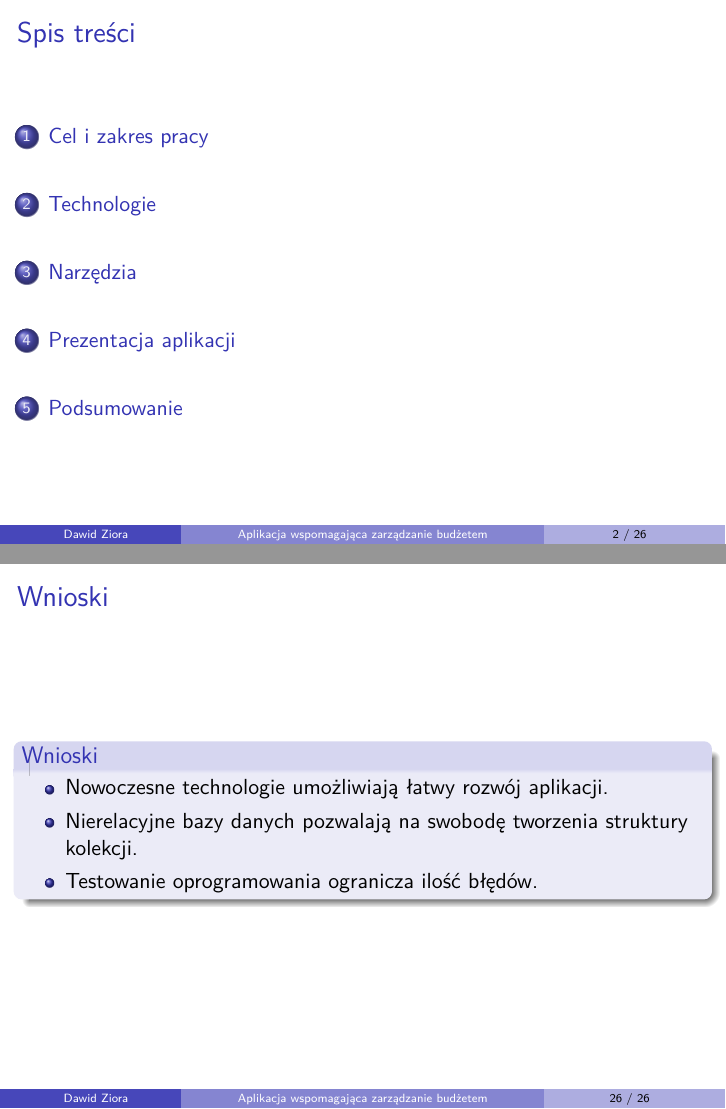
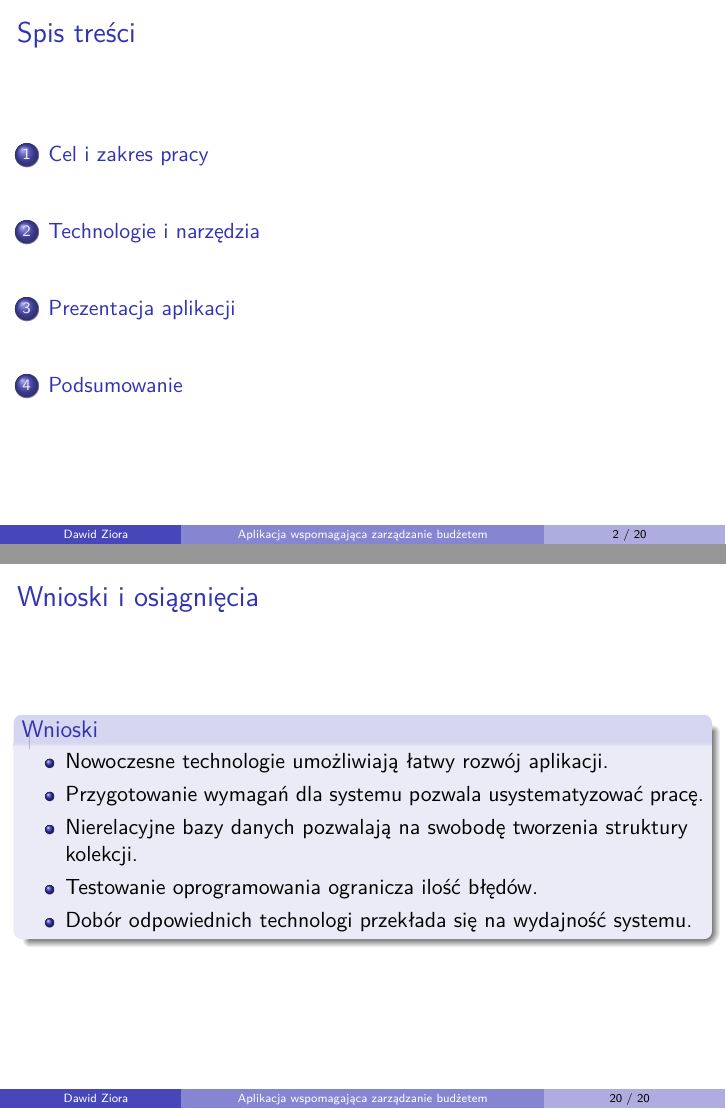
Before and after one commit to damazi1/AplikacjaBudzetowa, LaTeX slides (Latex/praca/Prezentacja/prezentacja.tex): pages 2 and 37 of 37 before the commit and pages 2 and 26 of 26 after it, joined at a grey line. Compiled offline with pdfLaTeX.

Commit message:
zmiany w prezentacji

```diff
--- a/Latex/praca/Prezentacja/prezentacja.tex
+++ b/Latex/praca/Prezentacja/prezentacja.tex
@@ -55,17 +55,19 @@
 \end{frame}
 
 \input{wstep}
-%\input{Technologie_Narzedzia}
-\input{technologie}
-\input{narzedzia}
+\input{Technologie_Narzedzia}
+%\input{technologie}
+%\input{narzedzia}
 \input{aplikacja}
 \section{Podsumowanie}
-\begin{frame}{Wnioski}
+\begin{frame}{Wnioski i osiągnięcia}
 	\begin{block}{Wnioski}
 		\begin{itemize}
 			\item Nowoczesne technologie umożliwiają łatwy rozwój aplikacji.
+			\item Przygotowanie wymagań dla systemu pozwala usystematyzować pracę.
 			\item Nierelacyjne bazy danych pozwalają na swobodę tworzenia struktury kolekcji.
 			\item Testowanie oprogramowania ogranicza ilość błędów.
+			\item Dobór odpowiednich technologi przekłada się na wydajność systemu.
 		\end{itemize}
 	\end{block}
 \end{frame}
```
Also changed, not shown: Latex/praca/Prezentacja/aplikacja.tex (+2 -2 lines), Latex/praca/Prezentacja/prezentacja.pdf (added).
